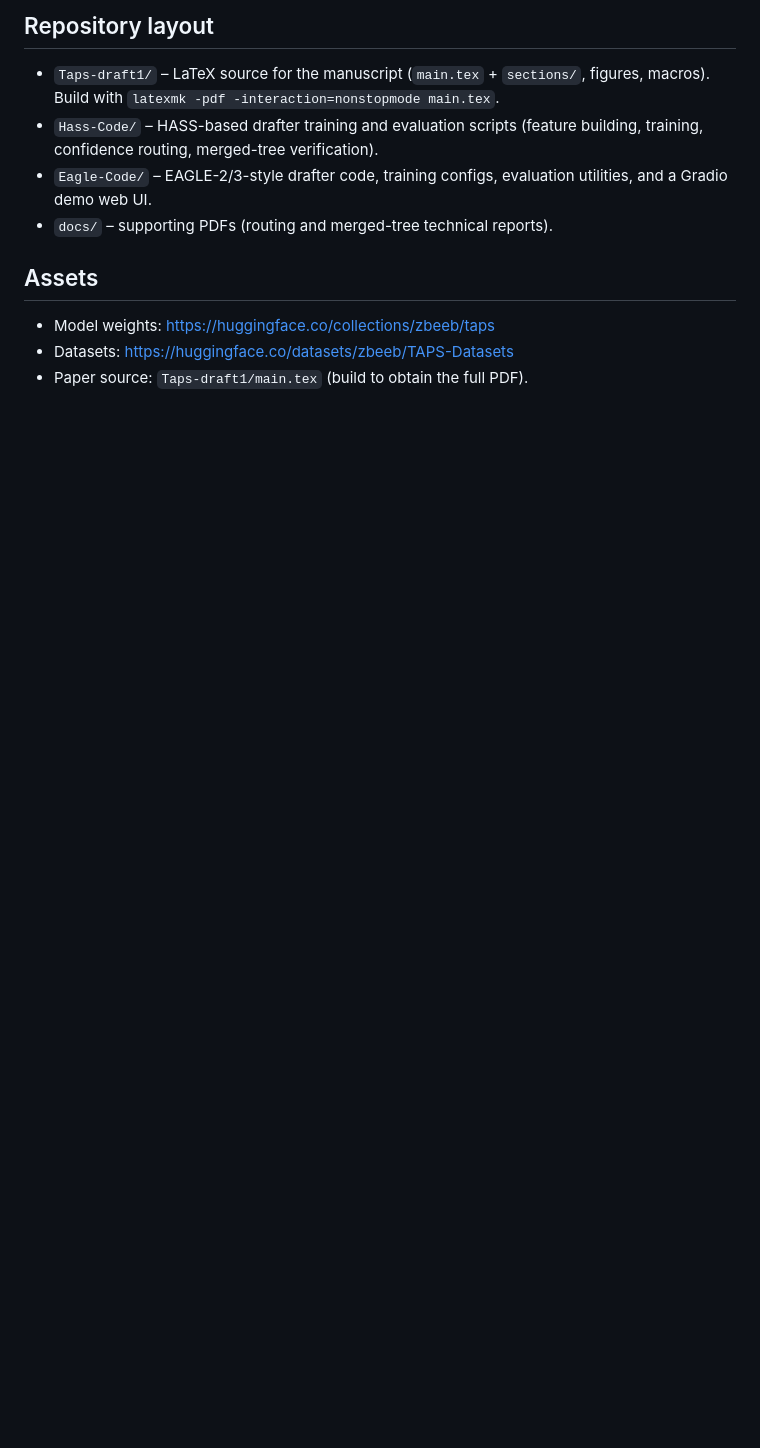
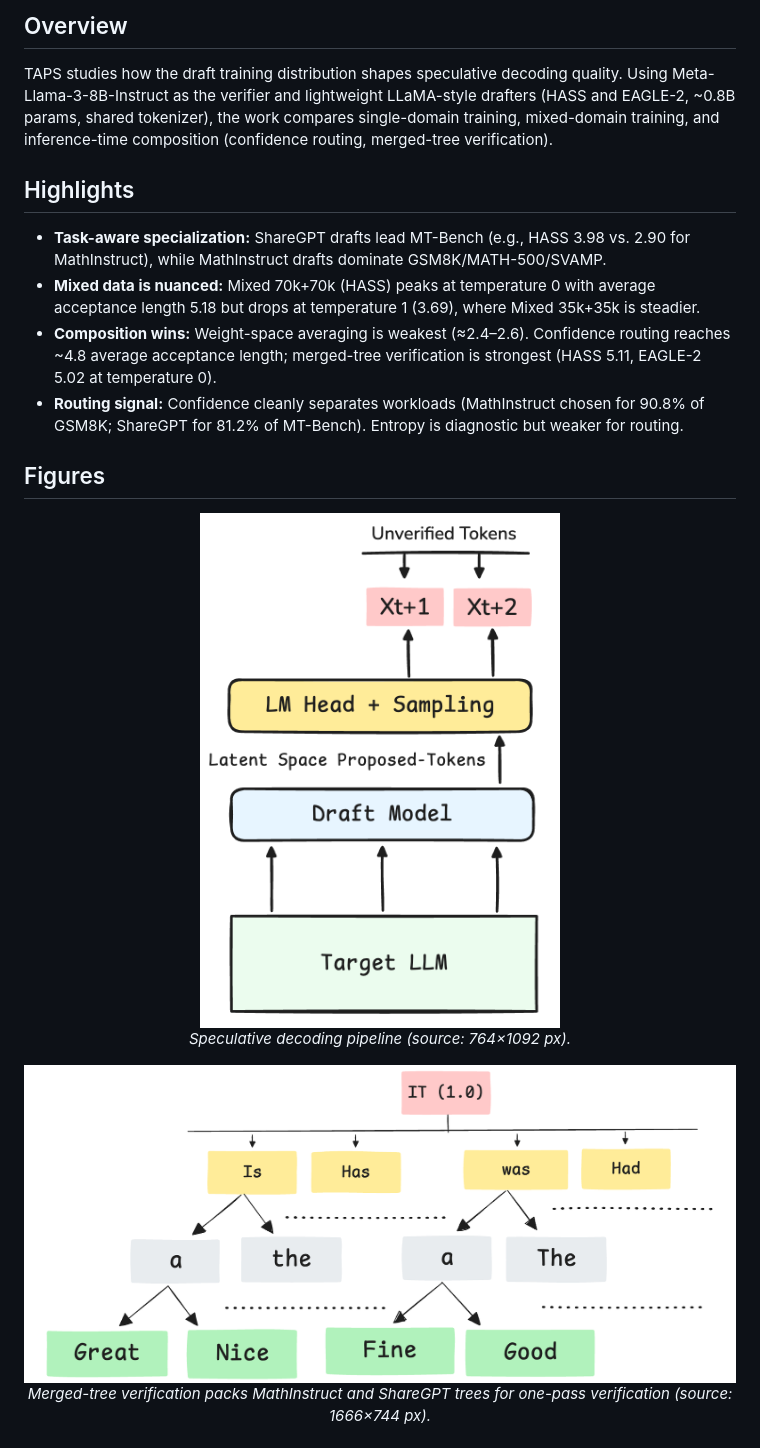
Before and after one commit to Moe-Zbeeb/TAPS, a Markdown page: README.md, the part around one of its changes. Drawn GitHub-style; blank space fills up the shorter version.

```diff
--- a/README.md
+++ b/README.md
@@ -24,11 +17,23 @@ TAPS studies how the training distribution of lightweight draft models shapes sp
 
-## Repository layout
-- `Taps-draft1/` – LaTeX source for the manuscript (`main.tex` + `sections/`, figures, macros). Build with `latexmk -pdf -interaction=nonstopmode main.tex`.
-- `Hass-Code/` – HASS-based drafter training and evaluation scripts (feature building, training, confidence routing, merged-tree verification).
-- `Eagle-Code/` – EAGLE-2/3-style drafter code, training configs, evaluation utilities, and a Gradio demo web UI.
-- `docs/` – supporting PDFs (routing and merged-tree technical reports).
+## Overview
+TAPS studies how the draft training distribution shapes speculative decoding quality. Using Meta-Llama-3-8B-Instruct as the verifier and lightweight LLaMA-style drafters (HASS and EAGLE-2, ~0.8B params, shared tokenizer), the work compares single-domain training, mixed-domain training, and inference-time composition (confidence routing, merged-tree verification).
 
-## Assets
-- Model weights: https://huggingface.co/collections/zbeeb/taps
-- Datasets: https://huggingface.co/datasets/zbeeb/TAPS-Datasets
-- Paper source: `Taps-draft1/main.tex` (build to obtain the full PDF).
+## Highlights
+- **Task-aware specialization:** ShareGPT drafts lead MT-Bench (e.g., HASS 3.98 vs. 2.90 for MathInstruct), while MathInstruct drafts dominate GSM8K/MATH-500/SVAMP.
+- **Mixed data is nuanced:** Mixed 70k+70k (HASS) peaks at temperature 0 with average acceptance length 5.18 but drops at temperature 1 (3.69), where Mixed 35k+35k is steadier.
+- **Composition wins:** Weight-space averaging is weakest (≈2.4–2.6). Confidence routing reaches ~4.8 average acceptance length; merged-tree verification is strongest (HASS 5.11, EAGLE-2 5.02 at temperature 0).
+- **Routing signal:** Confidence cleanly separates workloads (MathInstruct chosen for 90.8% of GSM8K; ShareGPT for 81.2% of MT-Bench). Entropy is diagnostic but weaker for routing.
+
+## Figures
+<p align="center">
+  <img src="Taps-draft1/figures/illustrative.png" alt="Speculative decoding pipeline with draft proposals verified by the target model" width="360">
+  <br>
+  <em>Speculative decoding pipeline (source: 764×1092 px).</em>
+</p>
+
+<p align="center">
+  <img src="Taps-draft1/figures/mergdTrees.png" alt="Merged-tree verification combining MathInstruct and ShareGPT draft trees" width="780">
+  <br>
+  <em>Merged-tree verification packs MathInstruct and ShareGPT trees for one-pass verification (source: 1666×744 px).</em>
+</p>
+
```
Also changed, not shown: other parts of README.md (+49 -38 lines).
